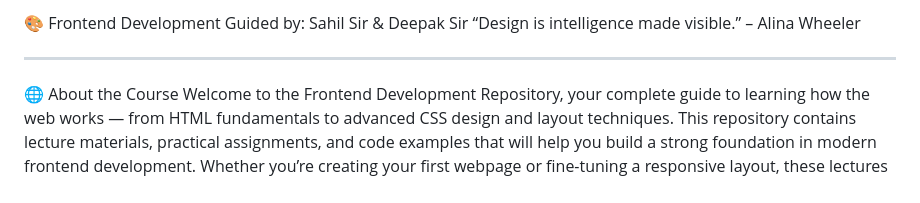
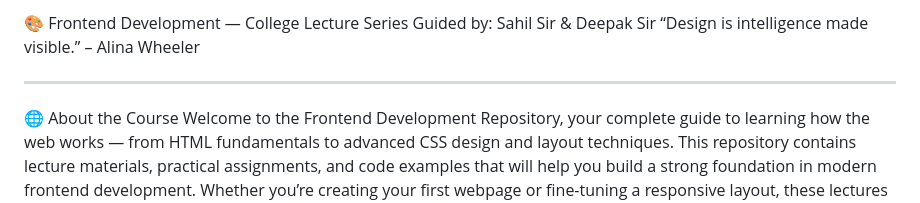
Before and after one commit to adarsh99988/Bridge_labz_Fronted_Dev, a Markdown page: README.md, the part around the change. Rendered like a GitHub page.

```diff
--- a/README.md
+++ b/README.md
@@ -1,4 +1,4 @@
-🎨 Frontend Development
+🎨 Frontend Development — College Lecture Series
 Guided by: Sahil Sir & Deepak Sir
 “Design is intelligence made visible.” – Alina Wheeler
 ________________________________________
```
